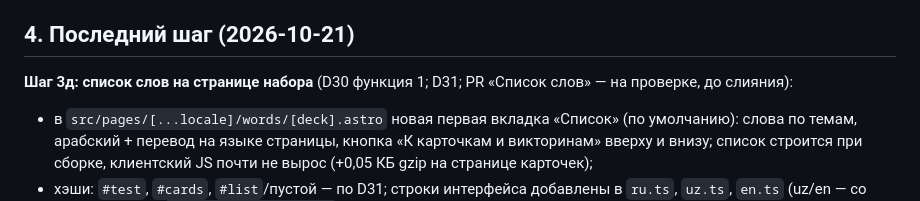
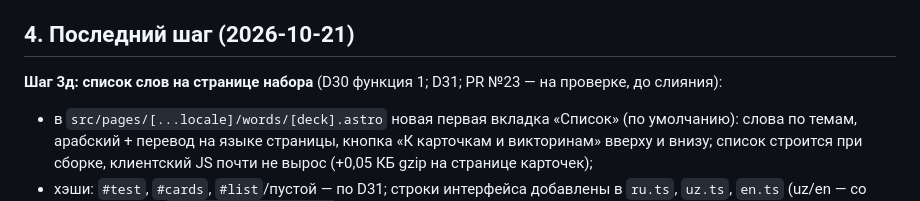
Before and after one commit to otabekikrombek/unmuzaj, a Markdown page: docs/PROJECT_STATUS.md, the part around the change. Drawn GitHub-style.

```diff
--- a/docs/PROJECT_STATUS.md
+++ b/docs/PROJECT_STATUS.md
@@ -83,7 +83,7 @@
 Выборочное чтение кода (полный построчный разбор 9 страниц с `innerHTML` не делался: проверены поля, приходящие из базы); эвристики скриптов (ссылки, цели касания) могут давать ложные срабатывания; отсутствие находки не доказывает отсутствие дефекта.
 
 ## 4. Последний шаг (2026-10-21)
-**Шаг 3д: список слов на странице набора** (D30 функция 1; D31; PR «Список слов» — на проверке, до слияния):
+**Шаг 3д: список слов на странице набора** (D30 функция 1; D31; PR №23 — на проверке, до слияния):
 - в `src/pages/[...locale]/words/[deck].astro` новая первая вкладка «Список» (по умолчанию): слова по темам, арабский + перевод на языке страницы, кнопка «К карточкам и викторинам» вверху и внизу; список строится при сборке, клиентский JS почти не вырос (+0,05 КБ gzip на странице карточек);
 - хэши: `#test`, `#cards`, `#list`/пустой — по D31; строки интерфейса добавлены в `ru.ts`, `uz.ts`, `en.ts` (uz/en — со статусом auto), `docs/uz_tekshirish.md` обновлён;
 - e2e `flow.py`, `i18n.py`: перед карточками добавлен клик по вкладке «Карточки».
```
Also changed, not shown: docs/PROJECT_ROADMAP.md (+2 -2 lines).
